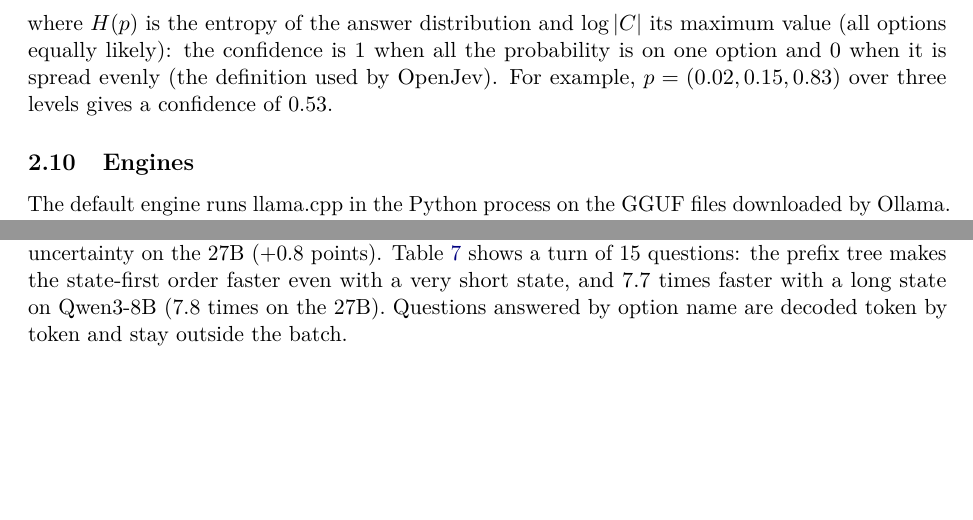
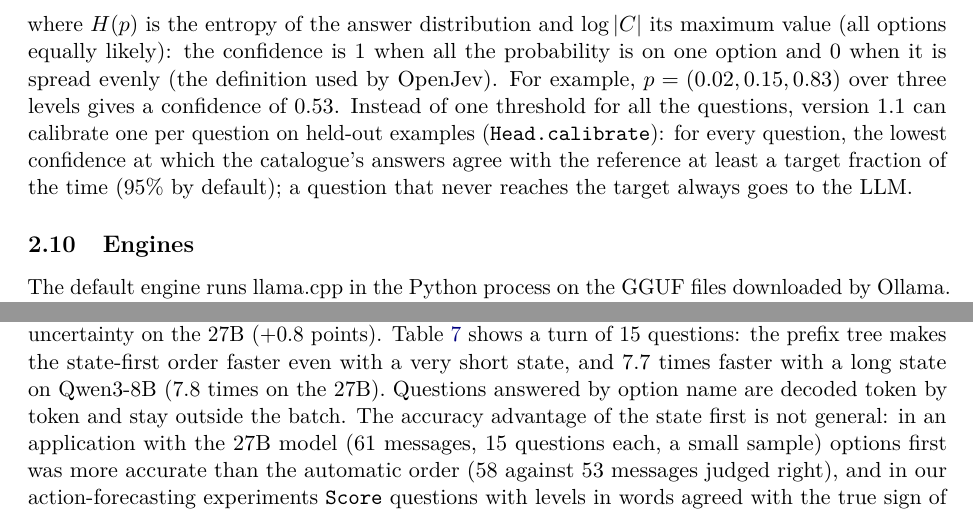
Before and after one commit to HGarrone/decidekv, a LaTeX paper (paper/arxiv/main.tex): two parts of pages 6 and 8 of 13 before the commit and two parts of pages 6 and 8 of 14 after it, joined at a grey line, cut so that both start at the same text, the shorter picture padded with empty space. Compiled offline with pdfLaTeX.

Commit message:
Paper: options-first default since 1.1 and why (task-dependent order accuracy), per-question calibrated thresholds
Co-Authored-By: Claude Opus 5.5 <noreply@anthropic.com>

```diff
--- a/paper/arxiv/main.tex
+++ b/paper/arxiv/main.tex
@@ -288,6 +290,10 @@ answer with probabilities $p = (p_1, \dots, p_{|C|})$ over its $|C|$ options is
 where $H(p)$ is the entropy of the answer distribution and $\log|C|$ its maximum value (all options equally likely):
 the confidence is 1 when all the probability is on one option and 0 when it is spread evenly (the definition used by
 OpenJev). For example, $p=(0.02, 0.15, 0.83)$ over three levels gives a confidence of 0.53.
+Instead of one threshold for all the questions, version 1.1 can calibrate one per question on held-out examples
+(\texttt{Head.calibrate}): for every question, the lowest confidence at which the catalogue's answers agree with the
+reference at least a target fraction of the time (95\% by default); a question that never reaches the target always
+goes to the LLM.
 
 \subsection{Engines}
 The default engine runs llama.cpp in the Python process on the GGUF files downloaded by Ollama. A
@@ -430,7 +436,12 @@ question per call with the options first on both models, more accurate on Qwen3-
 uncertainty) and as accurate within the uncertainty on the 27B (+0.8 points). Table~\ref{tab:turn} shows a turn of 15
 questions: the prefix tree makes the state-first order faster even with a very short state, and 7.7 times faster with
 a long state on Qwen3-8B (7.8 times on the 27B). Questions answered by option name are decoded token by token and stay
-outside the batch.
+outside the batch. The accuracy advantage of the state first is not general: in an application with the 27B model
+(61 messages, 15 questions each, a small sample) options first was more accurate than the automatic order (58 against
+53 messages judged right), and in our action-forecasting experiments \texttt{Score} questions with levels in words
+agreed with the true sign of 30 probe effects in 70\% of the cases with the options first and in 40\% with the state
+first. For this reason version 1.1 makes options first the default and
+leaves the state-first order, much faster with long states, as an explicit choice.
 
 \begin{table}[t]
 \centering\small
```
Also changed, not shown: paper/arxiv/main.pdf, paper/arxiv/main.tex (10 more changed lines).
